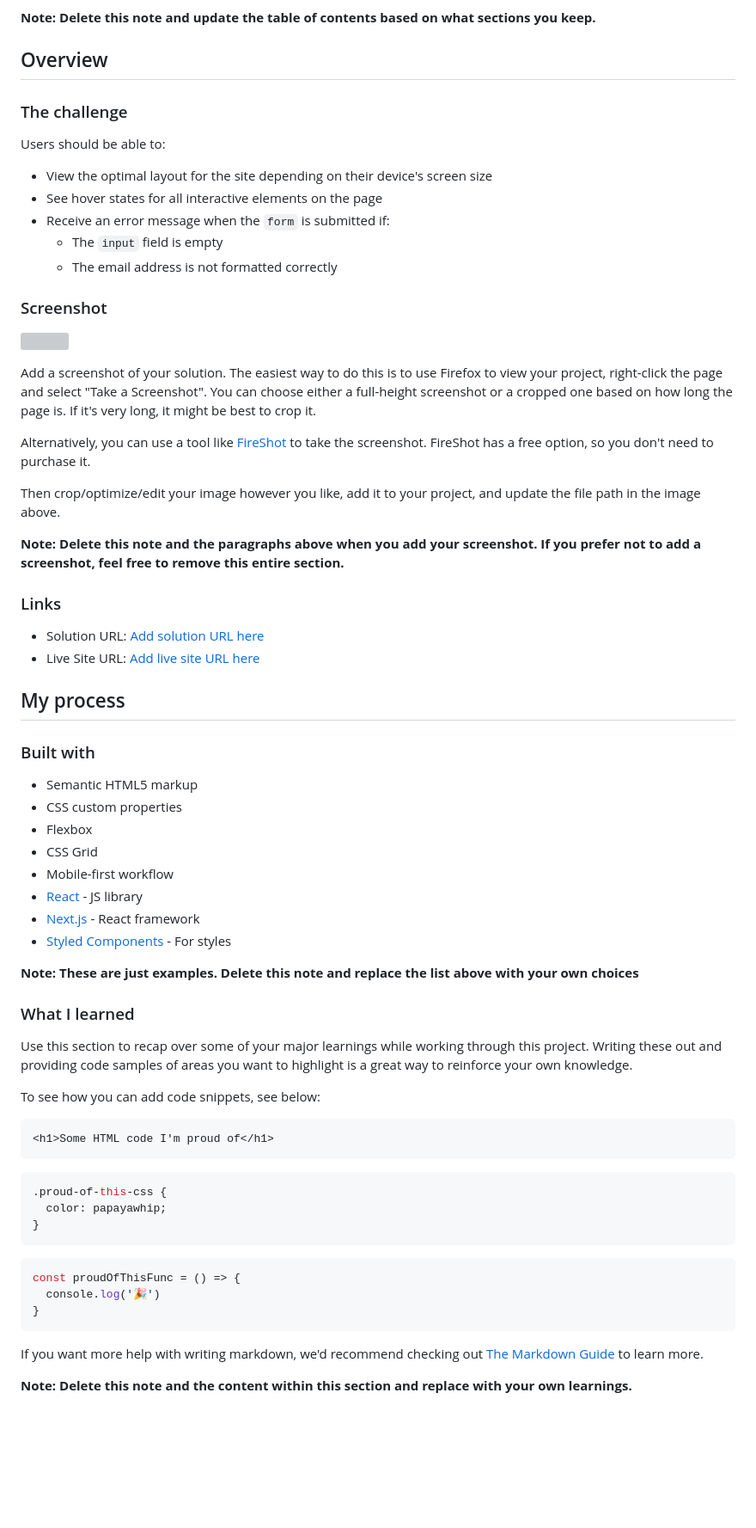
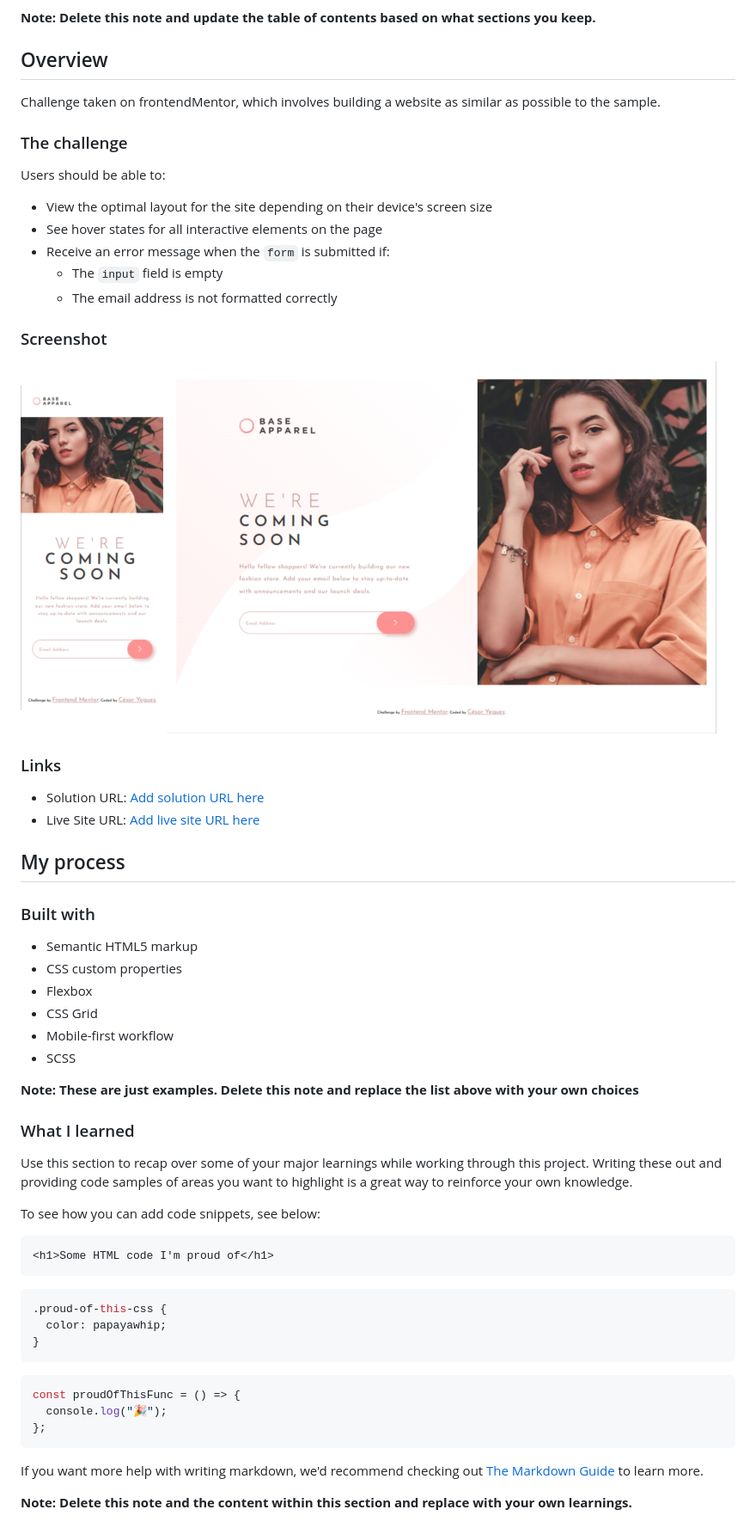
Before and after one commit to cyeguez/base-apparel-coming-soon-master, a Markdown page: README-template.md, the part around the change printed below. Shown: that part at 86% size. Rendered like a GitHub page; pictures changed too: screenshot/desktop.png (added), screenshot/mobile.png (added); blank space fills up the shorter version; grey boxes are pictures that could not be loaded.

Commit message:
Edición template readme

````diff
--- a/README-template.md
+++ b/README-template.md
@@ -20,6 +20,8 @@ This is a solution to the [Base Apparel coming soon page challenge on Frontend M
 
 ## Overview
 
+  Challenge taken on frontendMentor, which involves building a website as similar as possible to the sample.
+
 ### The challenge
 
 Users should be able to:
@@ -32,15 +34,9 @@ Users should be able to:
 
 ### Screenshot
 
-![](./screenshot.jpg)
+![Mobile](./screenshot/mobile.png)
+![Mobile](./screenshot/desktop.png)
 
-Add a screenshot of your solution. The easiest way to do this is to use Firefox to view your project, right-click the page and select "Take a Screenshot". You can choose either a full-height screenshot or a cropped one based on how long the page is. If it's very long, it might be best to crop it.
-
-Alternatively, you can use a tool like [FireShot](https://getfireshot.com/) to take the screenshot. FireShot has a free option, so you don't need to purchase it.
-
-Then crop/optimize/edit your image however you like, add it to your project, and update the file path in the image above.
-
-**Note: Delete this note and the paragraphs above when you add your screenshot. If you prefer not to add a screenshot, feel free to remove this entire section.**
 
 ### Links
 
@@ -56,9 +52,7 @@ Then crop/optimize/edit your image however you like, add it to your project, and
 - Flexbox
 - CSS Grid
 - Mobile-first workflow
-- [React](https://reactjs.org/) - JS library
-- [Next.js](https://nextjs.org/) - React framework
-- [Styled Components](https://styled-components.com/) - For styles
+- SCSS
 
 **Note: These are just examples. Delete this note and replace the list above with your own choices**
 
@@ -71,15 +65,17 @@ To see how you can add code snippets, see below:
 ```html
 <h1>Some HTML code I'm proud of</h1>
 ```
+
 ```css
 .proud-of-this-css {
   color: papayawhip;
 }
 ```
+
 ```js
 const proudOfThisFunc = () => {
-  console.log('🎉')
-}
+  console.log("🎉");
+};
 ```
 
 If you want more help with writing markdown, we'd recommend checking out [The Markdown Guide](https://www.markdownguide.org/) to learn more.
````
Also changed, not shown: other parts of README-template.md (+1 -1 lines), 1 other file.
